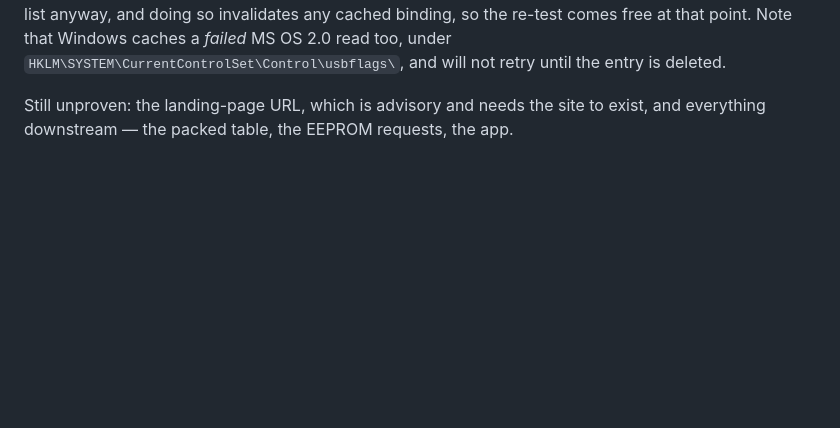
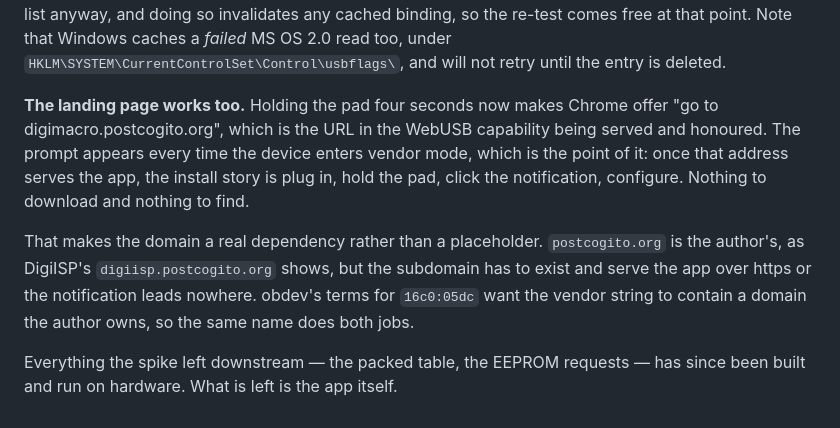
Before and after one commit to marcocarnut/DigiMacro, a Markdown page: PLAN.md, the part around the change. Drawn GitHub-style; blank space fills up the shorter version.

Commit message:
The landing page is served, and Chrome offers it
Holding the pad four seconds now makes Chrome offer "go to
digimacro.postcogito.org", which is the URL in the WebUSB capability
being served and honoured -- the last thing the spike had left
unproven. The prompt appears on every entry to vendor mode, which is
the point of it: once that address serves the app, the install story
is plug in, hold the pad, click the notification, configure. Nothing
to download and nothing to find.

That turns the domain from a placeholder into a dependency, so the
open item is recorded as one.

Co-Authored-By: Claude Opus 5 (1M context) <noreply@anthropic.com>
Claude-Session: https://claude.ai/code/session_01YN5Hs4MW86HvGtAkKw6XSK

```diff
--- a/PLAN.md
+++ b/PLAN.md
@@ -361,6 +361,18 @@ at that point. Note that Windows caches a *failed* MS OS 2.0 read too, under
 `HKLM\SYSTEM\CurrentControlSet\Control\usbflags\`, and will not retry until
 the entry is deleted.
 
-Still unproven: the landing-page URL, which is advisory and needs the site to
-exist, and everything downstream — the packed table, the EEPROM requests, the
-app.
+**The landing page works too.** Holding the pad four seconds now makes Chrome
+offer "go to digimacro.postcogito.org", which is the URL in the WebUSB
+capability being served and honoured. The prompt appears every time the device
+enters vendor mode, which is the point of it: once that address serves the app,
+the install story is plug in, hold the pad, click the notification, configure.
+Nothing to download and nothing to find.
+
+That makes the domain a real dependency rather than a placeholder. `postcogito.org`
+is the author's, as DigiISP's `digiisp.postcogito.org` shows, but the subdomain
+has to exist and serve the app over https or the notification leads nowhere.
+obdev's terms for `16c0:05dc` want the vendor string to contain a domain the
+author owns, so the same name does both jobs.
+
+Everything the spike left downstream — the packed table, the EEPROM requests —
+has since been built and run on hardware. What is left is the app itself.
```
Also changed, not shown: README.md (+5 -0 lines).
